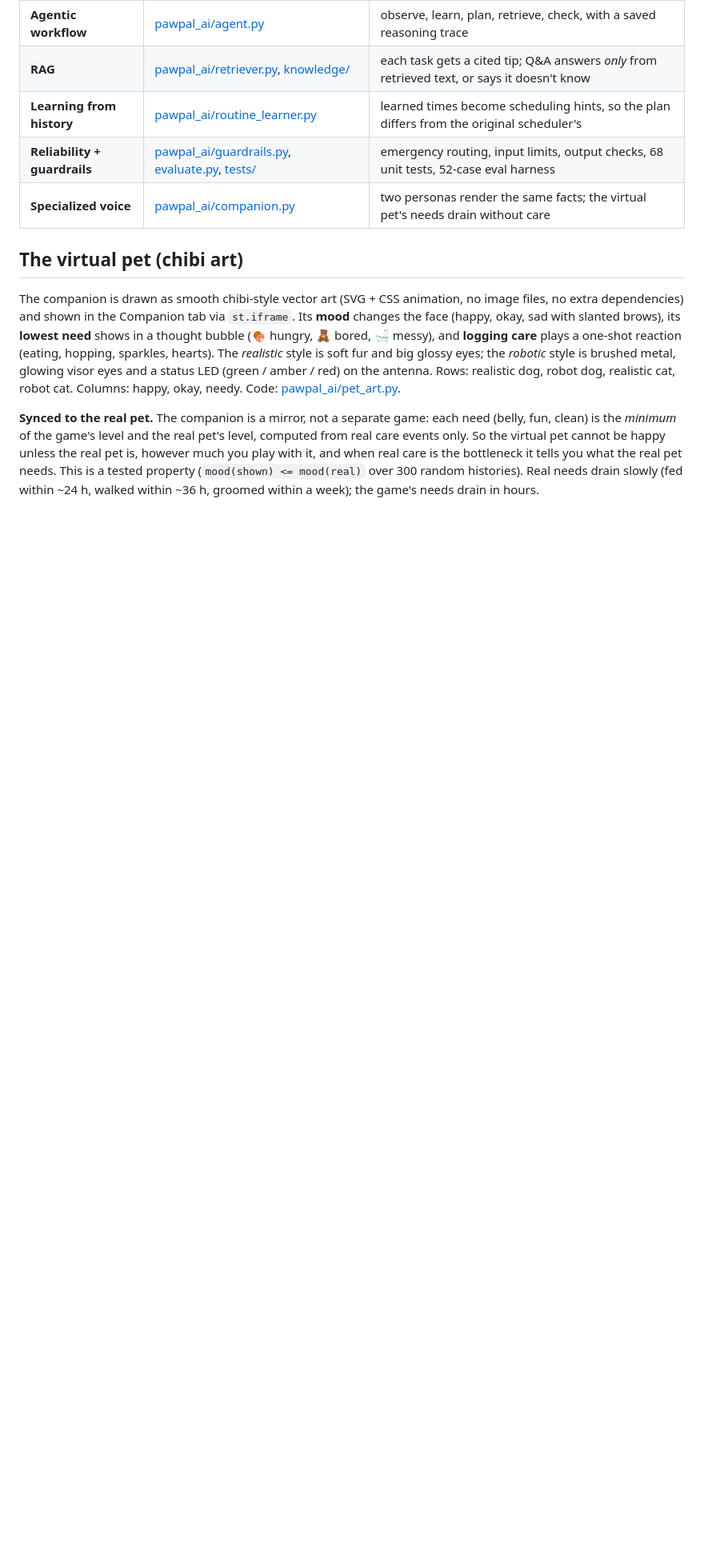
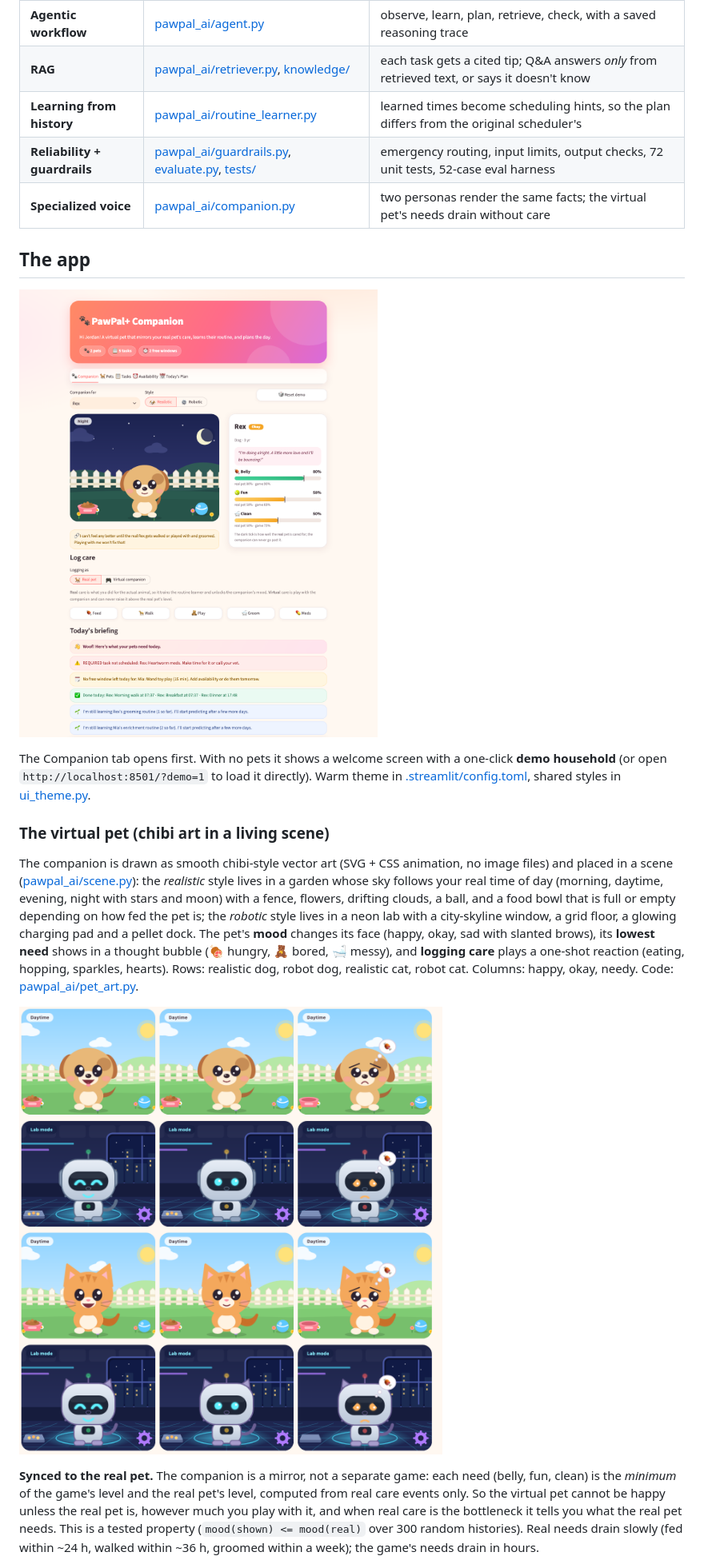
Before and after one commit to KJhenelle/applied-ai-system-project, a Markdown page: README.md, the part around one of its changes. Shown at 80% size. Rendered like a GitHub page; pictures changed too: assets/app_screenshot.png (added), assets/companion_gallery.png; blank space fills up the shorter version.

Commit message:
Redesign UI: warm theme, hero, companion-first tabs, scene backgrounds (garden by time of day, neon lab), status card, grouped briefing

```diff
--- a/README.md
+++ b/README.md
@@ -19,18 +19,30 @@ questions using a **cited knowledge base**. It runs fully offline with no API ke
 | **Agentic workflow** | [pawpal_ai/agent.py](pawpal_ai/agent.py) | observe, learn, plan, retrieve, check, with a saved reasoning trace |
 | **RAG** | [pawpal_ai/retriever.py](pawpal_ai/retriever.py), [knowledge/](knowledge/) | each task gets a cited tip; Q&A answers *only* from retrieved text, or says it doesn't know |
 | **Learning from history** | [pawpal_ai/routine_learner.py](pawpal_ai/routine_learner.py) | learned times become scheduling hints, so the plan differs from the original scheduler's |
-| **Reliability + guardrails** | [pawpal_ai/guardrails.py](pawpal_ai/guardrails.py), [evaluate.py](evaluate.py), [tests/](tests/) | emergency routing, input limits, output checks, 68 unit tests, 52-case eval harness |
+| **Reliability + guardrails** | [pawpal_ai/guardrails.py](pawpal_ai/guardrails.py), [evaluate.py](evaluate.py), [tests/](tests/) | emergency routing, input limits, output checks, 72 unit tests, 52-case eval harness |
 | **Specialized voice** | [pawpal_ai/companion.py](pawpal_ai/companion.py) | two personas render the same facts; the virtual pet's needs drain without care |
 
-## The virtual pet (chibi art)
+## The app
 
-The companion is drawn as smooth chibi-style vector art (SVG + CSS animation, no image files, no
-extra dependencies) and shown in the Companion tab via `st.iframe`. Its **mood** changes the face (happy,
-okay, sad with slanted brows), its **lowest need** shows in a thought bubble (🍖 hungry, 🧸 bored, 🛁 messy),
-and **logging care** plays a one-shot reaction (eating, hopping, sparkles, hearts). The *realistic* style
-is soft fur and big glossy eyes; the *robotic* style is brushed metal, glowing visor eyes and a status LED
-(green / amber / red) on the antenna. Rows: realistic dog, robot dog, realistic cat, robot cat. Columns:
-happy, okay, needy. Code: [pawpal_ai/pet_art.py](pawpal_ai/pet_art.py).
+![PawPal+ Companion app](assets/app_screenshot.png)
+
+The Companion tab opens first. With no pets it shows a welcome screen with a one-click **demo household**
+(or open `http://localhost:8501/?demo=1` to load it directly). Warm theme in
+[.streamlit/config.toml](.streamlit/config.toml), shared styles in [ui_theme.py](ui_theme.py).
+
+### The virtual pet (chibi art in a living scene)
+
+The companion is drawn as smooth chibi-style vector art (SVG + CSS animation, no image files) and placed in a
+scene ([pawpal_ai/scene.py](pawpal_ai/scene.py)): the *realistic* style lives in a garden whose sky follows
+your real time of day (morning, daytime, evening, night with stars and moon) with a fence, flowers, drifting
+clouds, a ball, and a food bowl that is full or empty depending on how fed the pet is; the *robotic* style
+lives in a neon lab with a city-skyline window, a grid floor, a glowing charging pad and a pellet dock.
+The pet's **mood** changes its face (happy, okay, sad with slanted brows), its **lowest need** shows in a
+thought bubble (🍖 hungry, 🧸 bored, 🛁 messy), and **logging care** plays a one-shot reaction (eating,
+hopping, sparkles, hearts). Rows: realistic dog, robot dog, realistic cat, robot cat. Columns: happy, okay,
+needy. Code: [pawpal_ai/pet_art.py](pawpal_ai/pet_art.py).
+
+![Companion gallery](assets/companion_gallery.png)
 
 **Synced to the real pet.** The companion is a mirror, not a separate game: each need (belly, fun, clean) is
 the *minimum* of the game's level and the real pet's level, computed from real care events only. So the
```
Also changed, not shown: other parts of README.md (+8 -8 lines), 13 other files.
